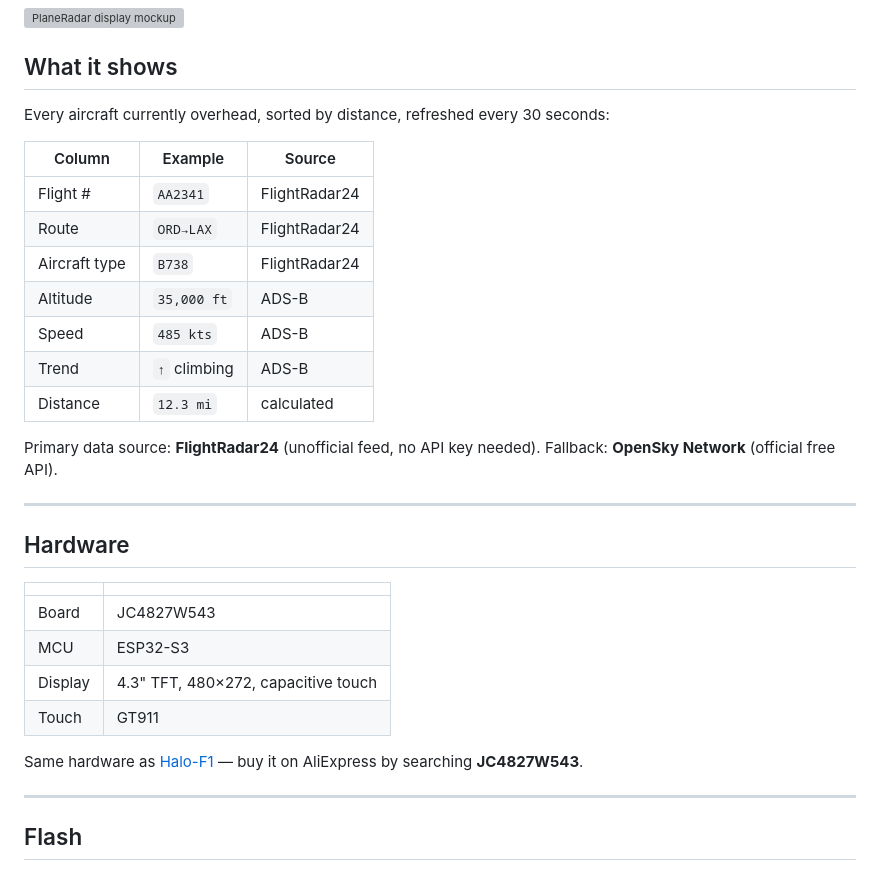
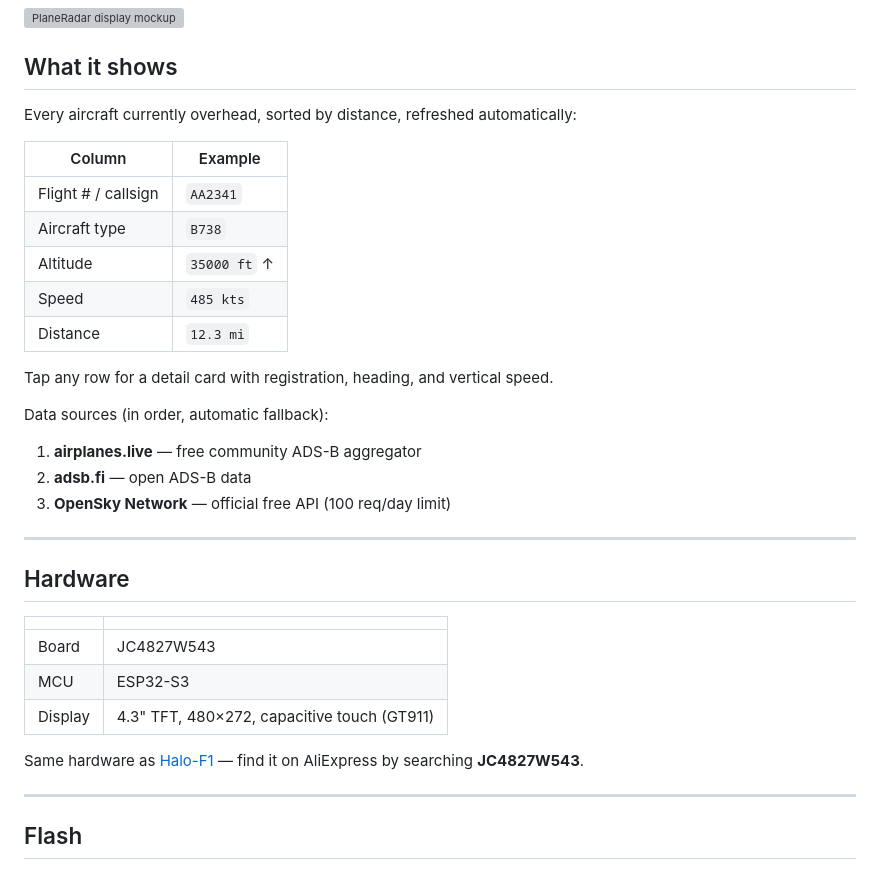
Before and after one commit to brokosz/PlaneRadar, a Markdown page: README.md, the part around one of its changes. GitHub-like rendering; grey boxes are pictures that could not be loaded.

```diff
--- a/README.md
+++ b/README.md
@@ -10,20 +10,22 @@
 
 ## What it shows
 
-Every aircraft currently overhead, sorted by distance, refreshed every 30 seconds:
+Every aircraft currently overhead, sorted by distance, refreshed automatically:
 
-| Column | Example | Source |
-|--------|---------|--------|
-| Flight # | `AA2341` | FlightRadar24 |
-| Route | `ORD→LAX` | FlightRadar24 |
-| Aircraft type | `B738` | FlightRadar24 |
-| Altitude | `35,000 ft` | ADS-B |
-| Speed | `485 kts` | ADS-B |
-| Trend | `↑` climbing | ADS-B |
-| Distance | `12.3 mi` | calculated |
+| Column | Example |
+|--------|---------|
+| Flight # / callsign | `AA2341` |
+| Aircraft type | `B738` |
+| Altitude | `35000 ft` ↑ |
+| Speed | `485 kts` |
+| Distance | `12.3 mi` |
 
-Primary data source: **FlightRadar24** (unofficial feed, no API key needed).
-Fallback: **OpenSky Network** (official free API).
+Tap any row for a detail card with registration, heading, and vertical speed.
+
+Data sources (in order, automatic fallback):
+1. **airplanes.live** — free community ADS-B aggregator
+2. **adsb.fi** — open ADS-B data
+3. **OpenSky Network** — official free API (100 req/day limit)
 
 ---
 
@@ -33,10 +35,9 @@ Fallback: **OpenSky Network** (official free API).
 |-|--|
 | Board | JC4827W543 |
 | MCU | ESP32-S3 |
-| Display | 4.3" TFT, 480×272, capacitive touch |
-| Touch | GT911 |
+| Display | 4.3" TFT, 480×272, capacitive touch (GT911) |
 
-Same hardware as [Halo-F1](https://halof1.com) — buy it on AliExpress by searching **JC4827W543**.
+Same hardware as [Halo-F1](https://halof1.com) — find it on AliExpress by searching **JC4827W543**.
 
 ---
 
```
Also changed, not shown: other parts of README.md (+28 -16 lines).
